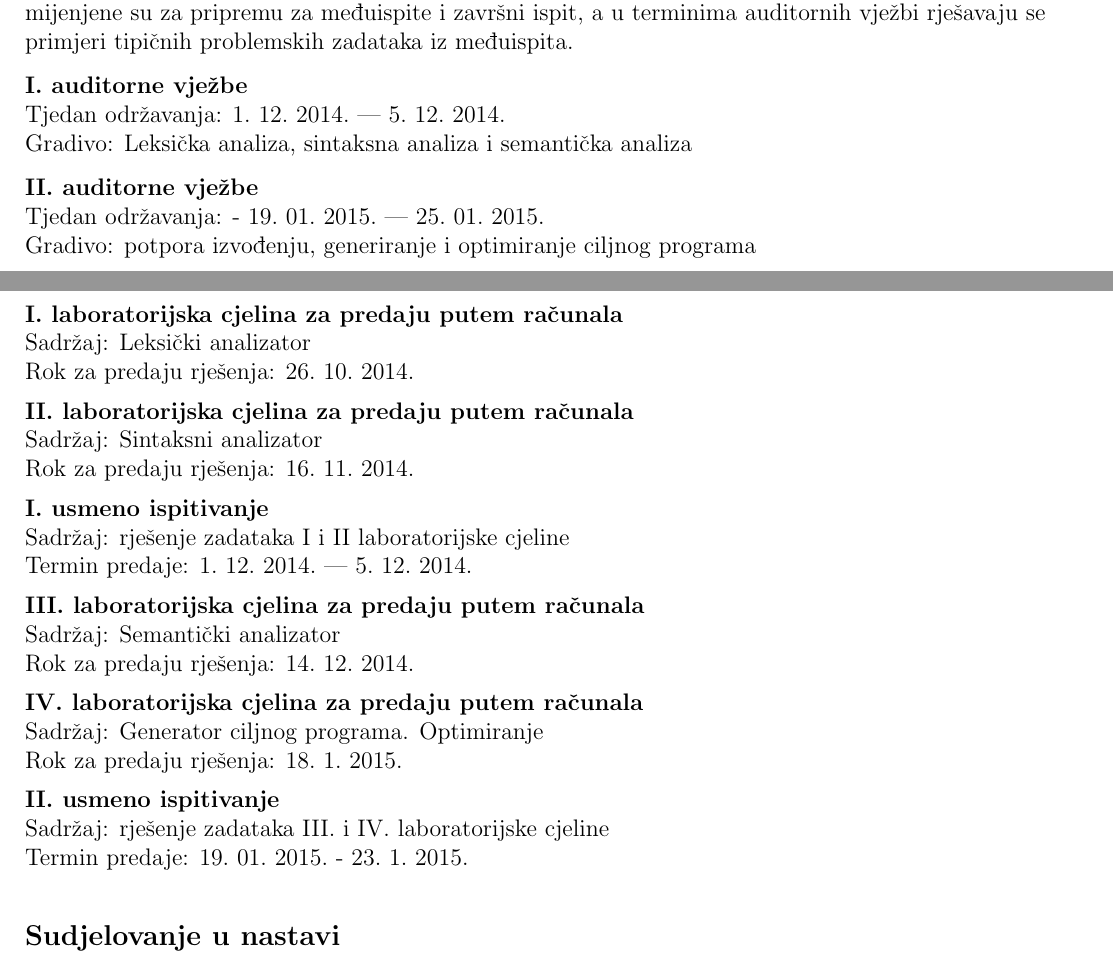
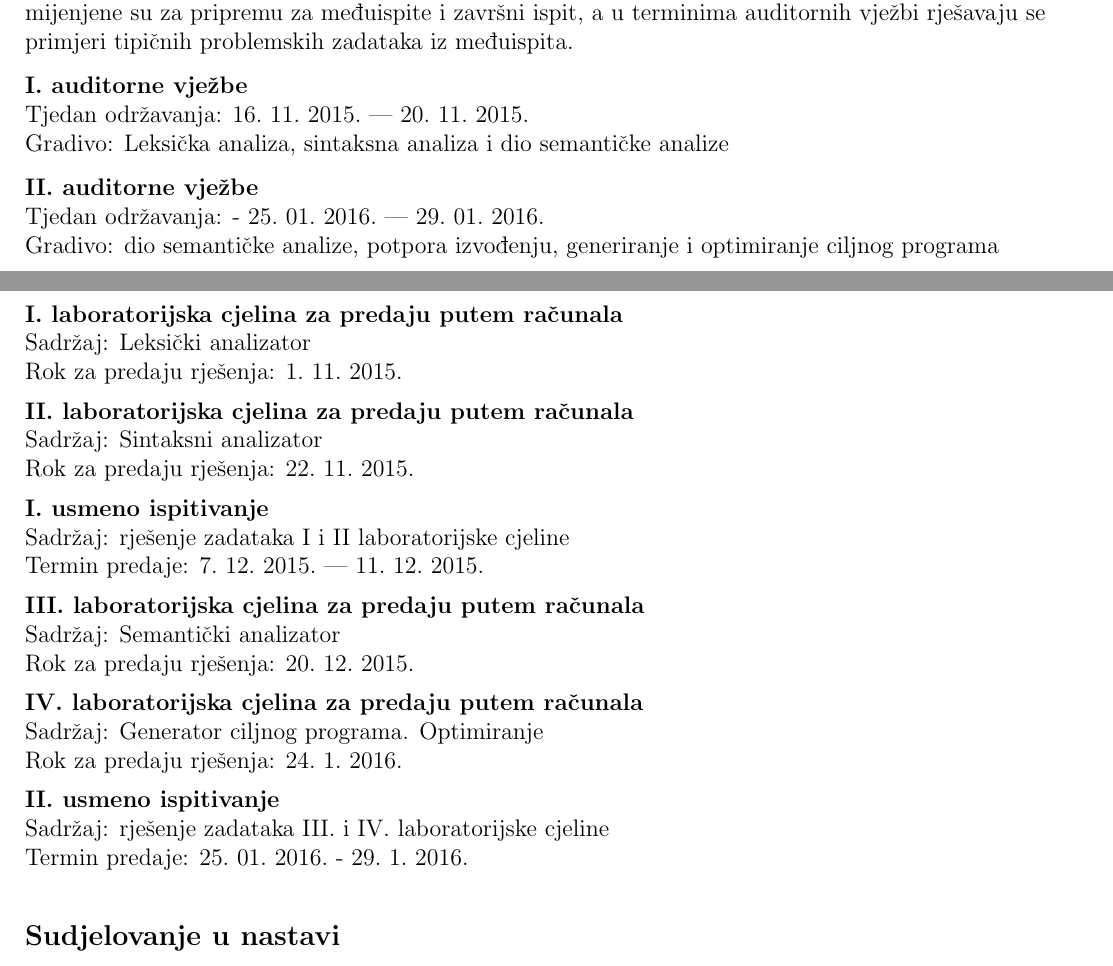
Before and after one commit to fer-ppj/ppj-upute, a LaTeX book (ppj_upute.tex): two parts of pages 5 and 8 of 10, joined at a grey line, cut so that both start at the same text. Compiled offline with pdfLaTeX.

Commit message:
new version

```diff
--- a/ppj_upute.tex
+++ b/ppj_upute.tex
@@ -37,7 +37,7 @@
 \vfill
 \textbf{Prevođenje programskih jezika}\\
 \vspace{30pt}
-Informacije o predmetu za akademsku godinu 2014./2015. \\
+Informacije o predmetu za akademsku godinu 2015./2016. \\
 \vspace{40pt}
 }
 \author{
@@ -262,12 +264,12 @@ Tijekom semestra, u terminima predavanja održavaju se i auditorne vježbe.
 Auditorne vježbe namijenjene su za pripremu za međuispite i završni ispit, a u terminima auditornih vježbi rješavaju se primjeri tipičnih problemskih zadataka iz međuispita.
 
 \textbf{I.~auditorne vježbe} \\
-Tjedan održavanja: 1.~12.~2014.~–- 5.~12.~2014. \\
-Gradivo: Leksička analiza, sintaksna analiza i semantička analiza
+Tjedan održavanja: 16.~11.~2015.~–- 20.~11.~2015. \\
+Gradivo: Leksička analiza, sintaksna analiza i dio semantičke analize
 
 \textbf{II.~auditorne vježbe} \\
-Tjedan održavanja: -  19.~01.~2015.~–- 25.~01.~2015. \\
-Gradivo: potpora izvođenju, generiranje i optimiranje ciljnog programa
+Tjedan održavanja: -  25.~01.~2016.~–- 29.~01.~2016. \\
+Gradivo: dio semantičke analize, potpora izvođenju, generiranje i optimiranje ciljnog programa
 
 
 \cleardoublepage
@@ -383,27 +385,27 @@ Nadalje, očekuje se da će studenti koji su poštovali navedeni uvjet vrlo lako
 
 \textbf{I.~laboratorijska cjelina za predaju putem računala} \\
 Sadržaj: Leksički analizator \\
-Rok za predaju rješenja: 26.~10.~2014.
+Rok za predaju rješenja: 1.~11.~2015.
 
 \textbf{II.~laboratorijska cjelina za predaju putem računala} \\
 Sadržaj: Sintaksni analizator \\
-Rok za predaju rješenja: 16.~11.~2014.
+Rok za predaju rješenja: 22.~11.~2015.
 
 \textbf{I.~usmeno ispitivanje} \\
 Sadržaj: rješenje zadataka I i II laboratorijske cjeline  \\
-Termin predaje: 1.~12.~2014.~–- 5.~12.~2014.
+Termin predaje: 7.~12.~2015.~–- 11.~12.~2015.
 
 \textbf{III.~laboratorijska cjelina za predaju putem računala} \\
 Sadržaj: Semantički analizator \\
-Rok za predaju rješenja: 14.~12.~2014.
+Rok za predaju rješenja: 20.~12.~2015.
 
 \textbf{IV.~laboratorijska cjelina za predaju putem računala} \\
 Sadržaj: Generator ciljnog programa. Optimiranje \\
-Rok za predaju rješenja: 18.~1.~2015.
+Rok za predaju rješenja: 24.~1.~2016.
 
 \textbf{II.~usmeno ispitivanje} \\
 Sadržaj: rješenje zadataka III.~i IV.~laboratorijske cjeline  \\
-Termin predaje: 19.~01.~2015.~- 23.~1.~2015.
+Termin predaje: 25.~01.~2016.~- 29.~1.~2016.
 
 \cleardoublepage
 \phantomsection
```
Also changed, not shown: ppj_upute.pdf, ppj_upute.tex (28 more changed lines).
